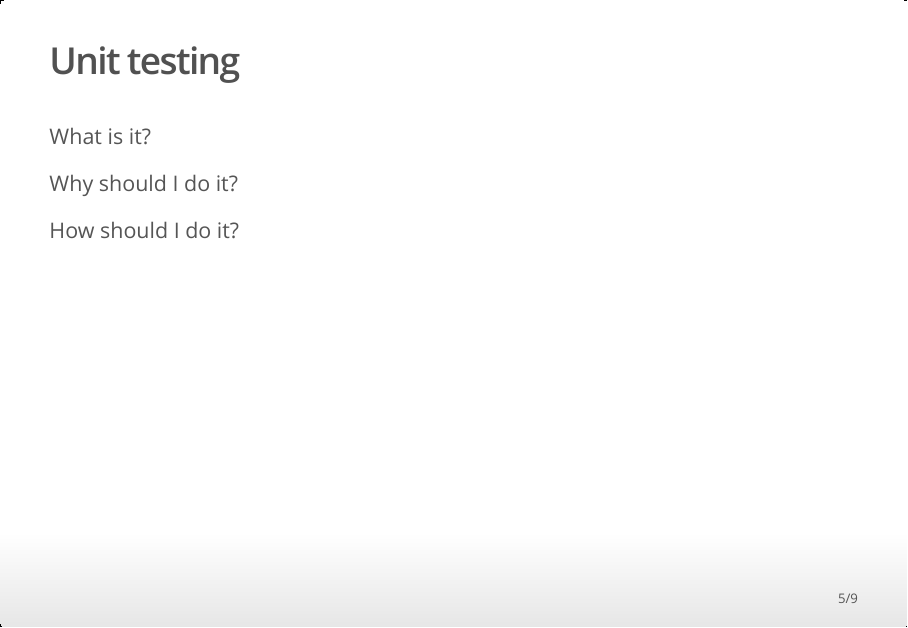
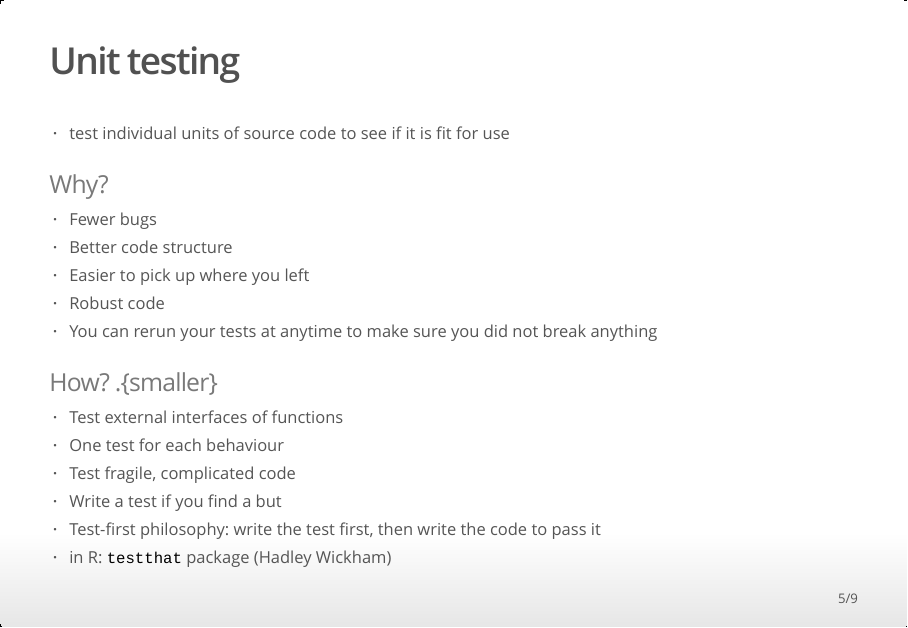
Before and after one commit to selinaZitrone/YoMos2020, an R Markdown document (presentation/presentation.Rmd): page 5 of 9. The pictures show the output file presentation/presentation.html that the author committed with the source, opened offline.

Commit message:
added unit testing slides

```diff
--- a/presentation/presentation.Rmd
+++ b/presentation/presentation.Rmd
@@ -53,13 +53,26 @@ library(knitr)
   + workflowr
 </div>
 
-## Unit testing
+## Unit testing {.smaller}
 
-What is it?
+* test individual units of source code to see if it is fit for use
 
-Why should I do it?
+### Why?
 
-How should I do it?
+* Fewer bugs
+* Better code structure
+* Easier to pick up where you left
+* Robust code
+* You can rerun your tests at anytime to make sure you did not break anything
+
+### How?
+
+* Test external interfaces of functions
+* One test for each behaviour
+* Test fragile, complicated code
+* Write a test if you find a but
+* Test-first philosophy: write the test first, then write the code to pass it
+* in R: <code>testthat</code> package (Hadley Wickham)
 
 ## Continous integration
 
```
Also changed, not shown: presentation/presentation.html.
